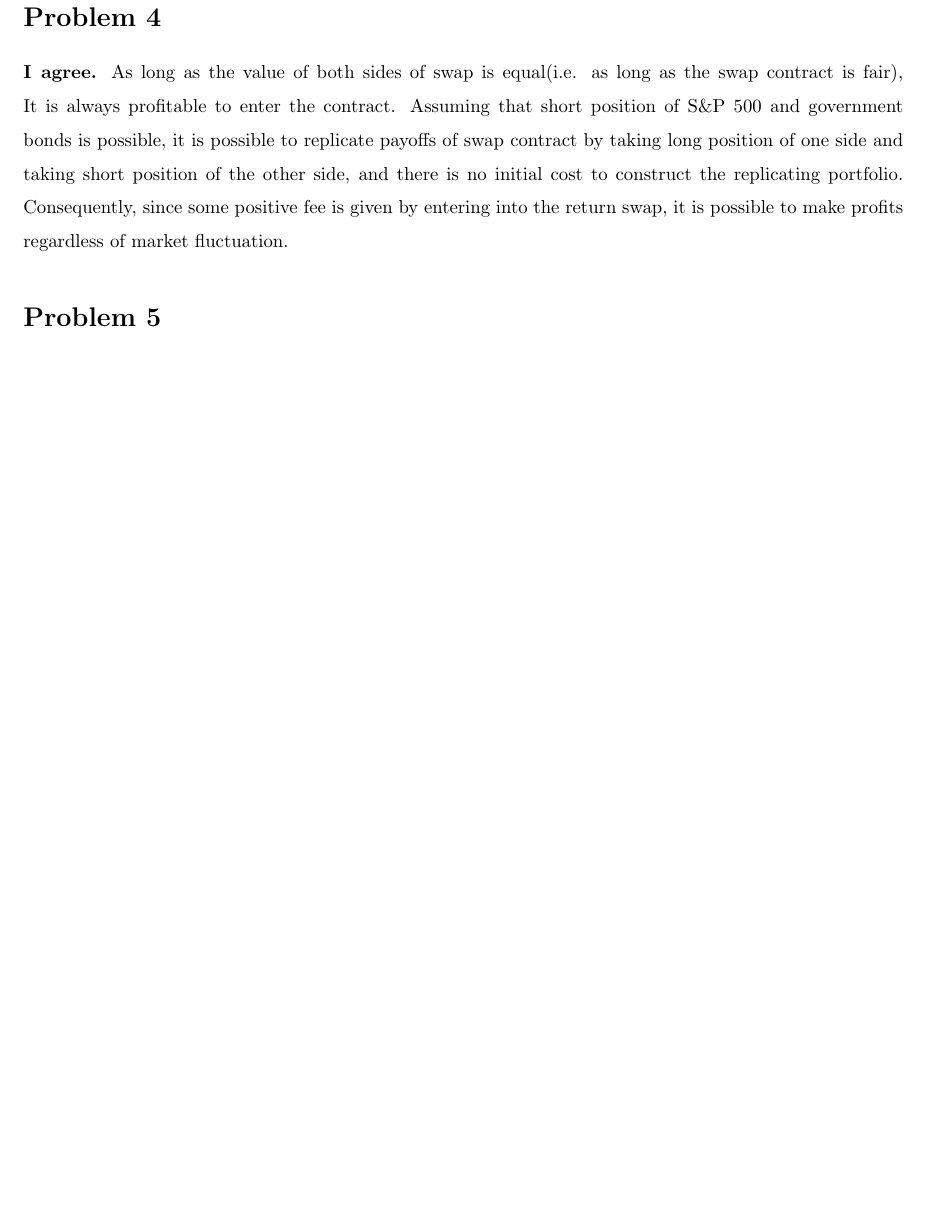
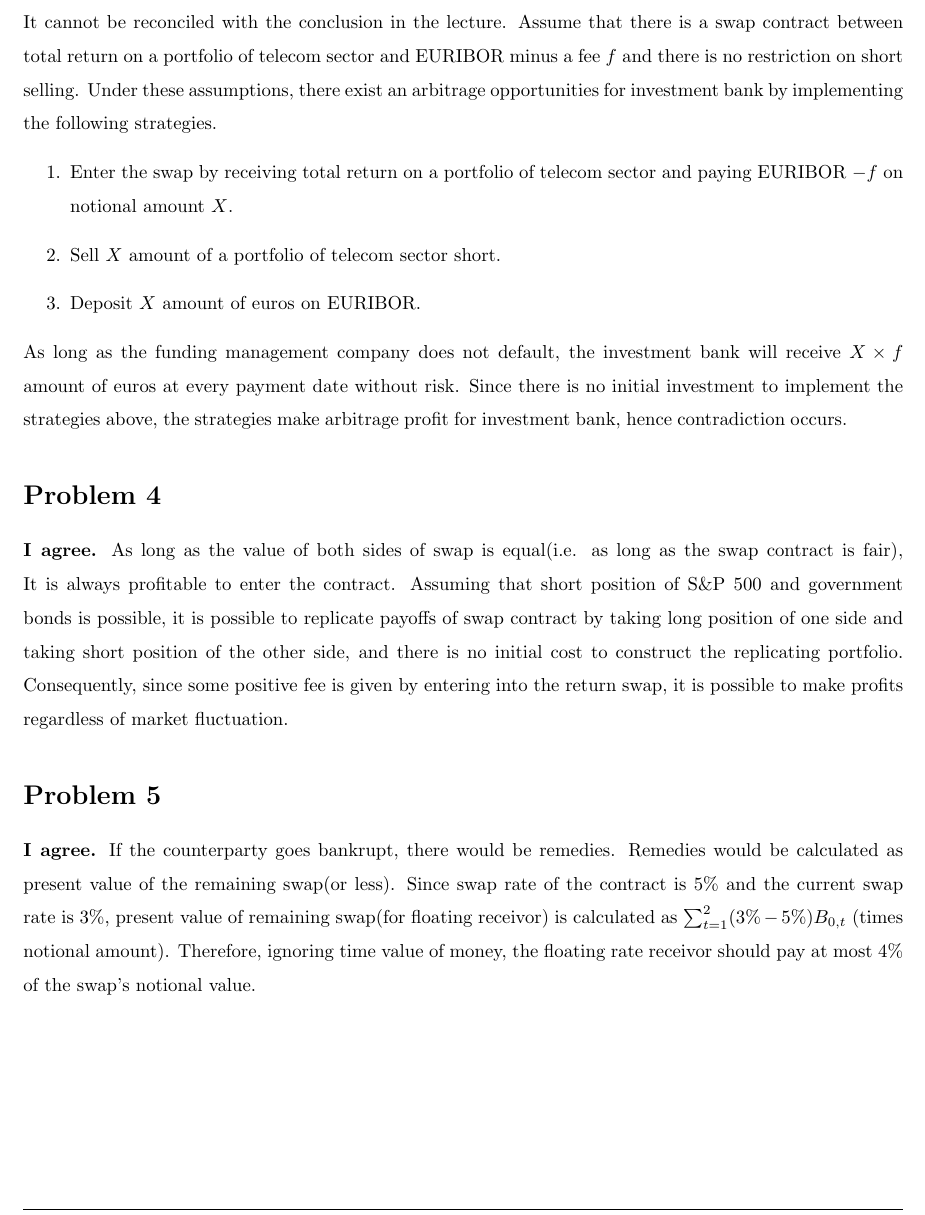
Before and after one commit to wbpark91/FIN513, a LaTeX problem sheet (Homework/HW2/FIN513_HW2.tex): part of page 6 of 6, cut at the place of the change, the shorter picture padded with empty space. Compiled offline with pdfLaTeX.

Commit message:
Problem Solved(NOT SUBMITTED)

```diff
--- a/Homework/HW2/FIN513_HW2.tex
+++ b/Homework/HW2/FIN513_HW2.tex
@@ -44,7 +44,8 @@
 \pagestyle{fancy}
 \lhead{\hmwkAuthorName} % Top left header
 \chead{\hmwkClass\ (\hmwkTitle)} % Top center header
-\rhead{\firstxmark} % Top right header
+%%\rhead{\firstxmark}
+\rhead{} % Top right header
 \lfoot{\lastxmark} % Bottom left footer
 \cfoot{} % Bottom center footer
 \rfoot{Page\ \thepage\ of\ \pageref{LastPage}} % Bottom right footer
@@ -313,18 +314,24 @@
 %	PROBLEM 3
 %----------------------------------------------------------------------------------------
 \begin{homeworkProblem}
-
+It cannot be reconciled with the conclusion in the lecture. Assume that there is a swap contract between total return on a portfolio of telecom sector and EURIBOR minus a fee $f$ and there is no restriction on short selling. Under these assumptions, there exist an arbitrage opportunities for investment bank by implementing the following strategies.
+	\begin{enumerate}
+		\item Enter the swap by receiving total return on a portfolio of telecom sector and paying EURIBOR $- f$ on notional amount $X$.
+		\item Sell $X$ amount of a portfolio of telecom sector short.
+		\item Deposit $X$ amount of euros on EURIBOR.
+	\end{enumerate}
+As long as the funding management company does not default, the investment bank will receive $X \times f$ amount of euros at every payment date without risk. Since there is no initial investment to implement the strategies above, the strategies make arbitrage profit for investment bank, hence contradiction occurs.
 \end{homeworkProblem}
 %----------------------------------------------------------------------------------------
 %	PROBLEM 4
 %----------------------------------------------------------------------------------------
-\begin{homeworkProblem}
+\begin{homeworkProblem}	%% Agree
 \textbf{I agree.} As long as the value of both sides of swap is equal(i.e. as long as the swap contract is fair), It is always profitable to enter the contract. Assuming that short position of S\&P 500 and government bonds is possible, it is possible to replicate payoffs of swap contract by taking long position of one side and taking short position of the other side, and there is no initial cost to construct the replicating portfolio. Consequently, since some positive fee is given by entering into the return swap, it is possible to make profits regardless of market fluctuation.
 \end{homeworkProblem}
 %----------------------------------------------------------------------------------------
 %	PROBLEM 5
 %----------------------------------------------------------------------------------------
-\begin{homeworkProblem}
-
+\begin{homeworkProblem}	%% Agree
+\textbf{I agree.} If the counterparty goes bankrupt, there would be remedies. Remedies would be calculated as present value of the remaining swap(or less). Since swap rate of the contract is 5\% and the current swap rate is 3\%, present value of remaining swap(for floating receivor) is calculated as $\sum_{t = 1}^2 (3\% - 5\%) B_{0, t}$ (times notional amount). Therefore, ignoring time value of money, the floating rate receivor should pay at most 4\% of the swap's notional value.
 \end{homeworkProblem}
 \end{document}
```
Also changed, not shown: Homework/HW2/FIN513_HW2.pdf, 2 other files.
